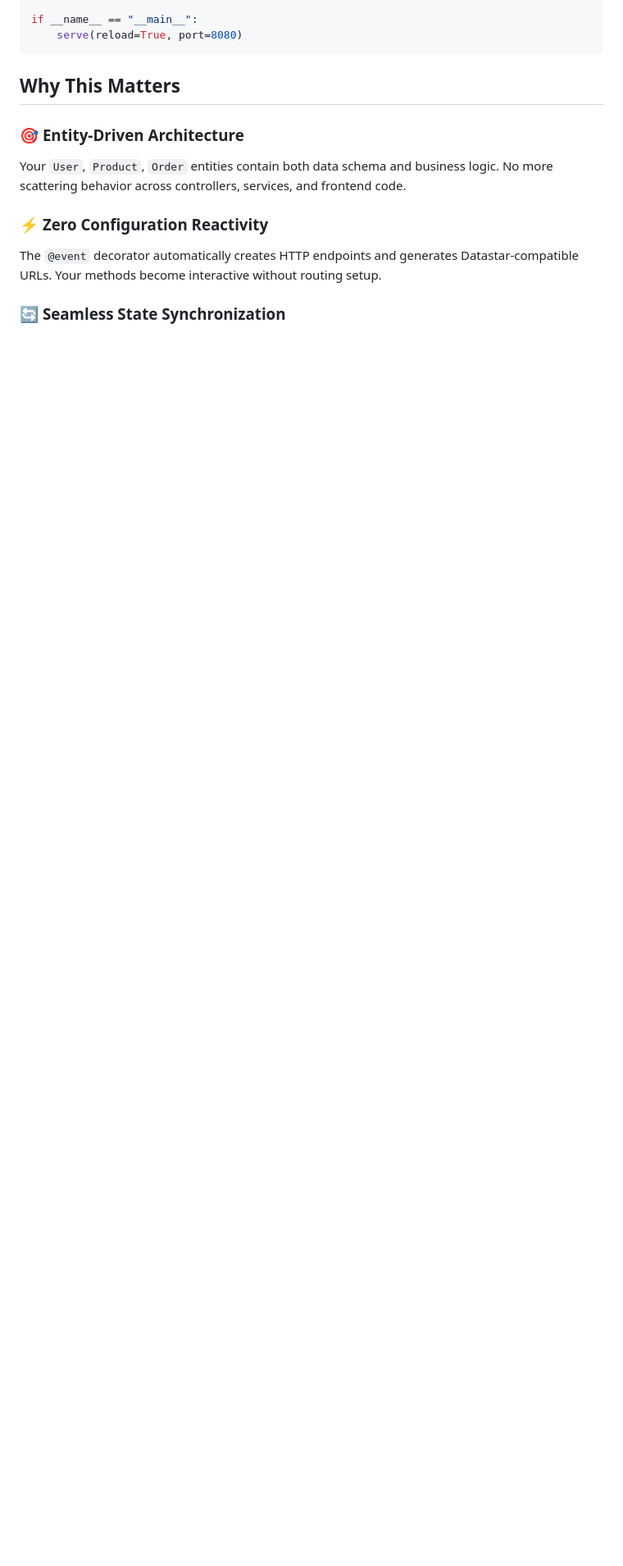
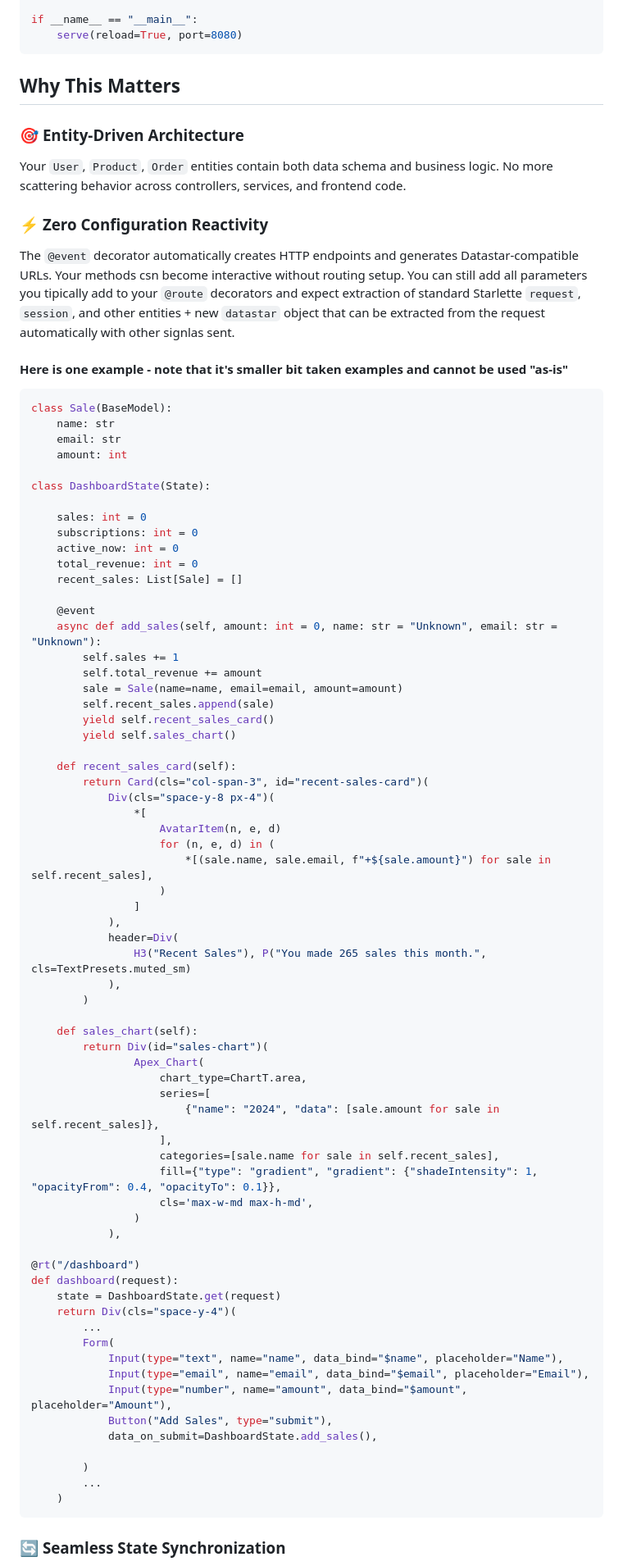
Before and after one commit to ndendic/StarModel, a Markdown page: README.md, the part around the change printed below. Shown: that part at 82% size. Rendered like a GitHub page; blank space fills up the shorter version.

````diff
--- a/README.md
+++ b/README.md
@@ -115,6 +120,75 @@ if __name__ == "__main__":
 Your `User`, `Product`, `Order` entities contain both data schema and business logic. No more scattering behavior across controllers, services, and frontend code.
 
 ### ⚡ **Zero Configuration Reactivity**
-The `@event` decorator automatically creates HTTP endpoints and generates Datastar-compatible URLs. Your methods become interactive without routing setup.
+The `@event` decorator automatically creates HTTP endpoints and generates Datastar-compatible URLs. Your methods csn become interactive without routing setup. You can still add all parameters you tipically add to your `@route` decorators and expect extraction of standard Starlette `request`, `session`, and other entities + new `datastar` object that can be extracted from the request automatically with other signlas sent.
+
+#### Here is one example - note that it's smaller bit taken examples and cannot be used "as-is"
+```python
+class Sale(BaseModel):
+    name: str
+    email: str
+    amount: int
+
+class DashboardState(State):
+
+    sales: int = 0
+    subscriptions: int = 0
+    active_now: int = 0
+    total_revenue: int = 0
+    recent_sales: List[Sale] = []
+
+    @event
+    async def add_sales(self, amount: int = 0, name: str = "Unknown", email: str = "Unknown"):
+        self.sales += 1
+        self.total_revenue += amount
+        sale = Sale(name=name, email=email, amount=amount)
+        self.recent_sales.append(sale)
+        yield self.recent_sales_card()
+        yield self.sales_chart()
+
+    def recent_sales_card(self):
+        return Card(cls="col-span-3", id="recent-sales-card")(
+            Div(cls="space-y-8 px-4")(
+                *[
+                    AvatarItem(n, e, d)
+                    for (n, e, d) in (
+                        *[(sale.name, sale.email, f"+${sale.amount}") for sale in self.recent_sales],
+                    )
+                ]
+            ),
+            header=Div(
+                H3("Recent Sales"), P("You made 265 sales this month.", cls=TextPresets.muted_sm)
+            ),
+        )
+
+    def sales_chart(self):
+        return Div(id="sales-chart")(
+                Apex_Chart(
+                    chart_type=ChartT.area,
+                    series=[
+                        {"name": "2024", "data": [sale.amount for sale in self.recent_sales]},
+                    ],
+                    categories=[sale.name for sale in self.recent_sales],
+                    fill={"type": "gradient", "gradient": {"shadeIntensity": 1, "opacityFrom": 0.4, "opacityTo": 0.1}},
+                    cls='max-w-md max-h-md',
+                )
+            ),
+
+@rt("/dashboard")
+def dashboard(request):
+    state = DashboardState.get(request)
+    return Div(cls="space-y-4")(
+        ...
+        Form(
+            Input(type="text", name="name", data_bind="$name", placeholder="Name"),
+            Input(type="email", name="email", data_bind="$email", placeholder="Email"),
+            Input(type="number", name="amount", data_bind="$amount", placeholder="Amount"),
+            Button("Add Sales", type="submit"),
+            data_on_submit=DashboardState.add_sales(),
+
+        )
+        ...
+    )
+```
 
 ### 🔄 **Seamless State Synchronization**
````
Also changed, not shown: other parts of README.md (+27 -28 lines).
